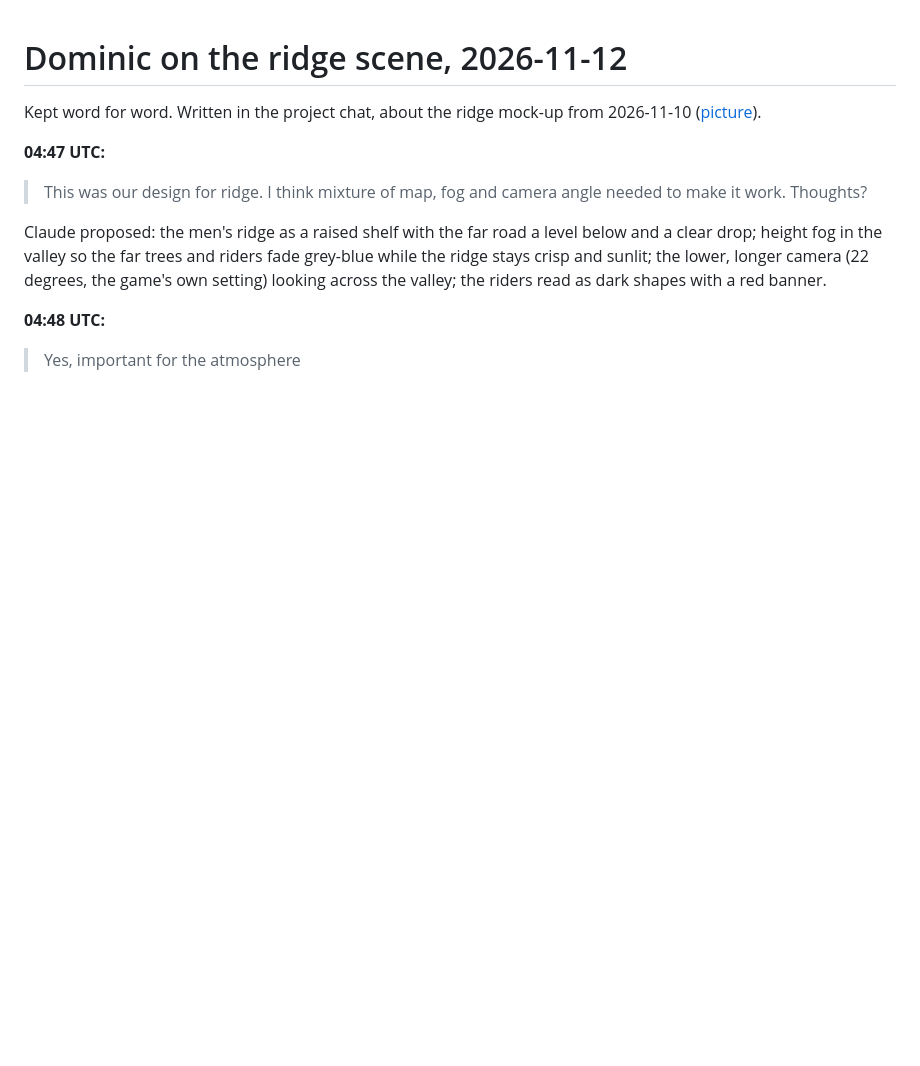
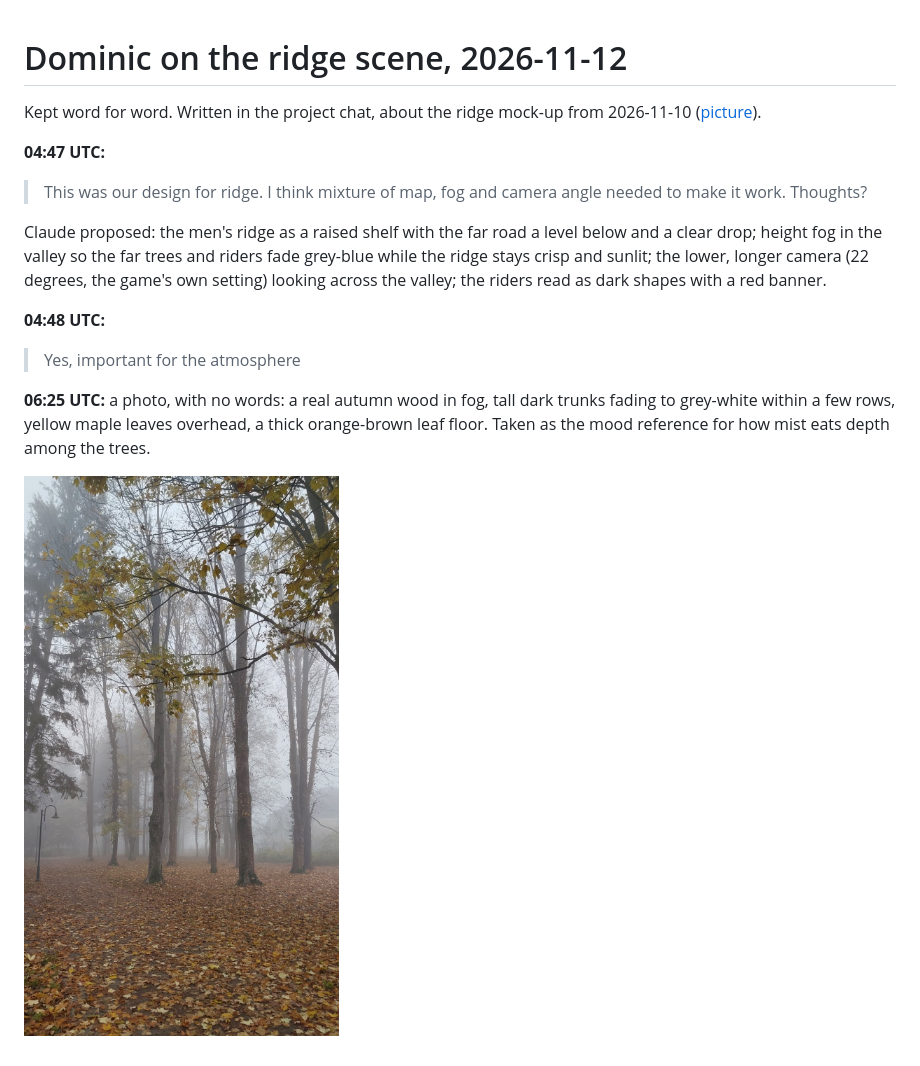
Before and after one commit to Drache93/smyana, a Markdown page: archive/notes/2026-11-12-dominic-the-ridge-scene.md, the part around the change. Drawn GitHub-style; pictures changed too: archive/images/2026-11-12/37-dominics-photo-a-foggy-autumn-wood.jpg (added); blank space fills up the shorter version.

Commit message:
Archive Dominic's foggy wood photo beside the ridge notes
Co-Authored-By: Claude Opus 5.5 <noreply@anthropic.com>

```diff
--- a/archive/notes/2026-11-12-dominic-the-ridge-scene.md
+++ b/archive/notes/2026-11-12-dominic-the-ridge-scene.md
@@ -14,3 +14,9 @@ valley so the far trees and riders fade grey-blue while the ridge stays crisp an
 **04:48 UTC:**
 
 > Yes, important for the atmosphere
+
+**06:25 UTC:** a photo, with no words: a real autumn wood in fog, tall dark trunks fading to grey-white within a few
+rows, yellow maple leaves overhead, a thick orange-brown leaf floor. Taken as the mood reference for how mist eats
+depth among the trees.
+
+![Dominic's photo](../images/2026-11-12/37-dominics-photo-a-foggy-autumn-wood.jpg)
```
